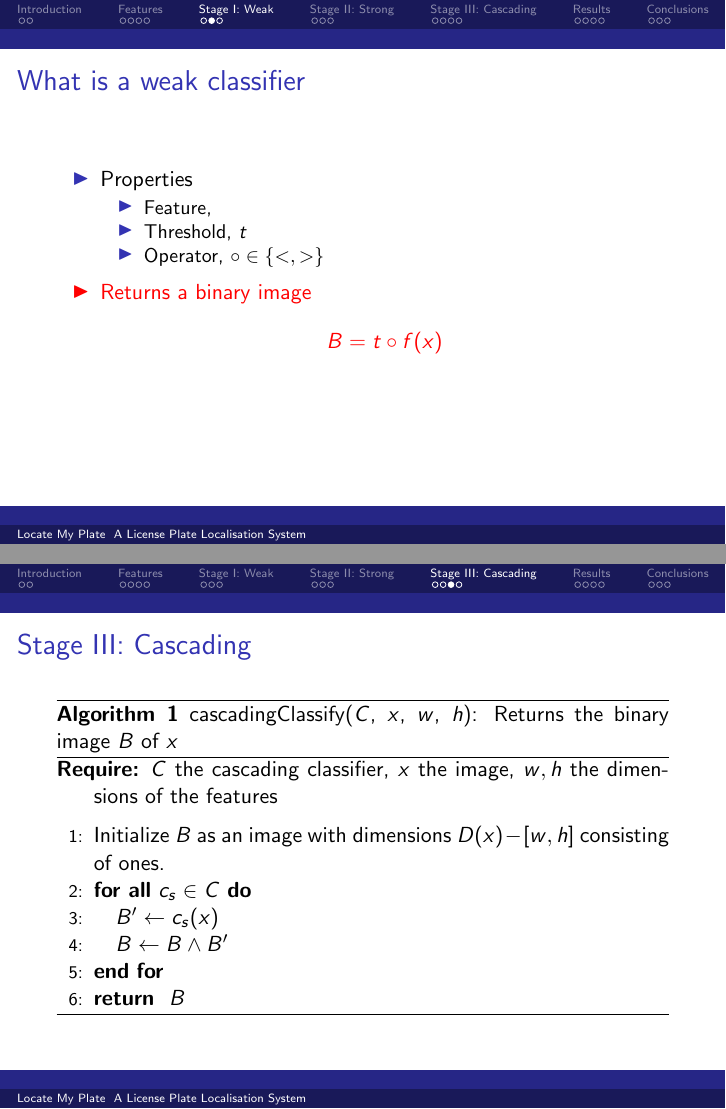
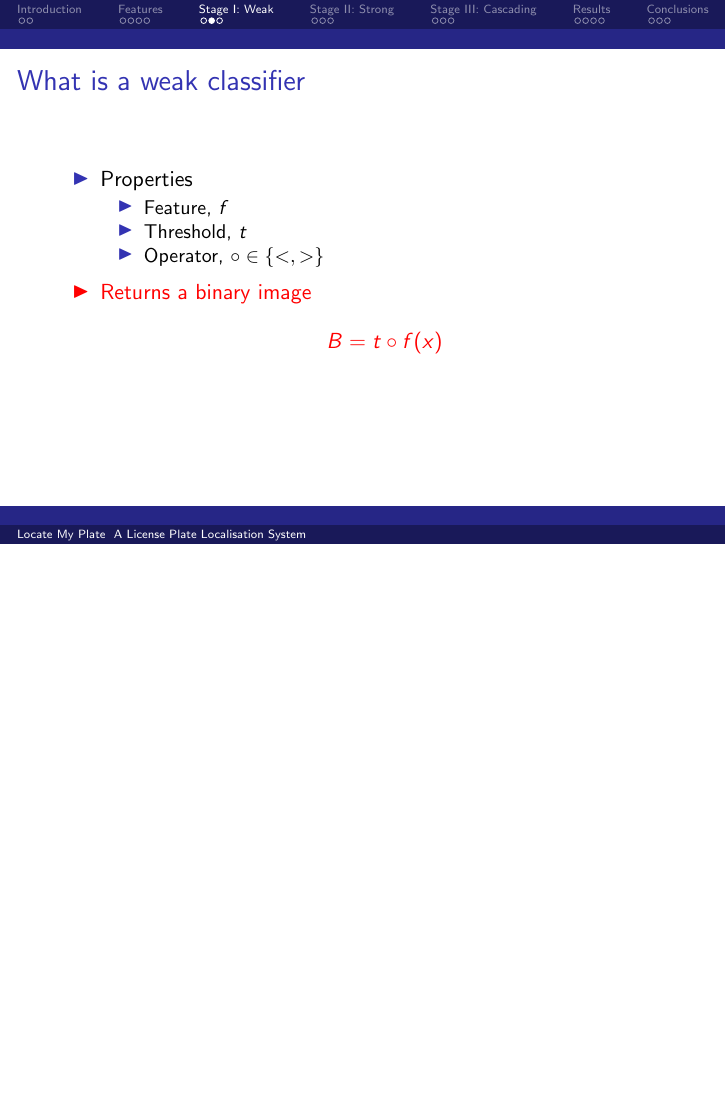
Before and after one commit to Error323/locatemyplate, LaTeX slides (docs/presentation/presentation.tex): pages 27 and 45 of 60 before the commit and page 27 of 59 after it, the two joined at a grey line, the shorter picture padded with empty space. Compiled offline with pdfLaTeX.

Commit message:
presentation: final

```diff
--- a/docs/presentation/presentation.tex
+++ b/docs/presentation/presentation.tex
@@ -122,7 +122,7 @@
 	\begin{itemize}
 		\item <+-| alert@+> Properties
 			\begin{itemize}
-				\item <+-| alert@+> Feature,
+				\item <+-| alert@+> Feature, $f$
 				\item <+-| alert@+> Threshold, $t$
 				\item <+-| alert@+> Operator, $\circ \in \{<, >\}$
 			\end{itemize}
@@ -199,25 +199,6 @@
   \end{itemize}
   \item <+-| alert@+> Classification Algorithm
   \end{itemize}
-}
-
-\frame
-{
-  \frametitle{Stage III: Cascading}
-  \begin{algorithm}[H]
-  	\caption{cascadingClassify($C$, $x$, $w$, $h$): Returns the binary image $B$ of $x$}
-  	\begin{algorithmic}[1]
-  	\REQUIRE $C$ the cascading classifier, $x$ the image, $w,h$ the dimensions of the features
-  	\medskip
-  	\STATE Initialize $B$ as an image with dimensions $D(x) - [w,h]$ consisting of ones.
-  	\FORALL {$c_s \in C$}
-  		\STATE $B' \leftarrow c_s(x)$
-  		\STATE $B \leftarrow B \land B'$
-  	\ENDFOR
-  	\RETURN $B$
-  	\end{algorithmic}
-  \label{alg:casc}
-  \end{algorithm}
 }
 
 \frame
```
Also changed, not shown: docs/presentation/presentation.tex (2 more changed lines).
